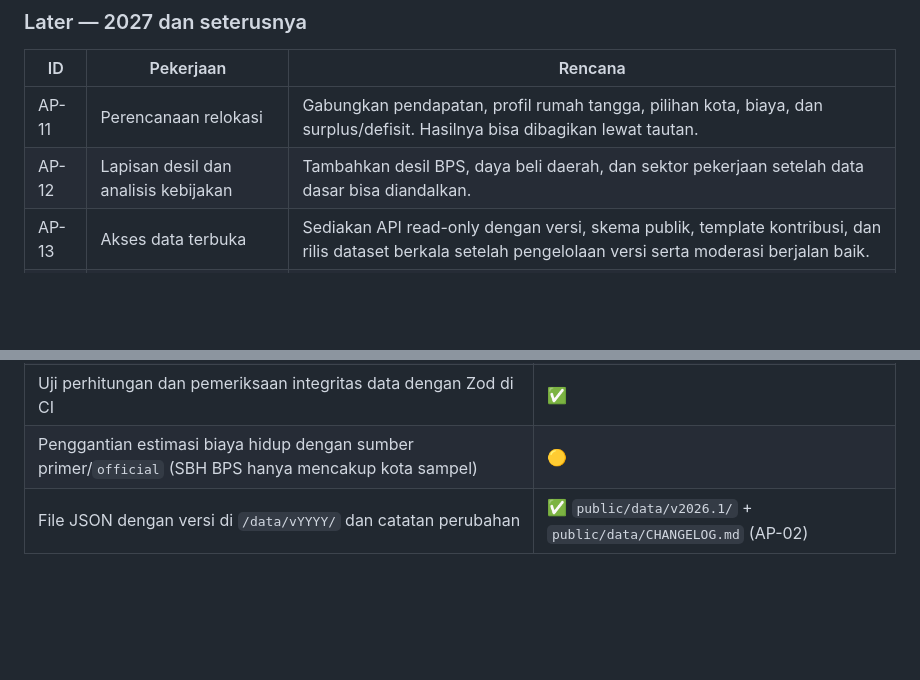
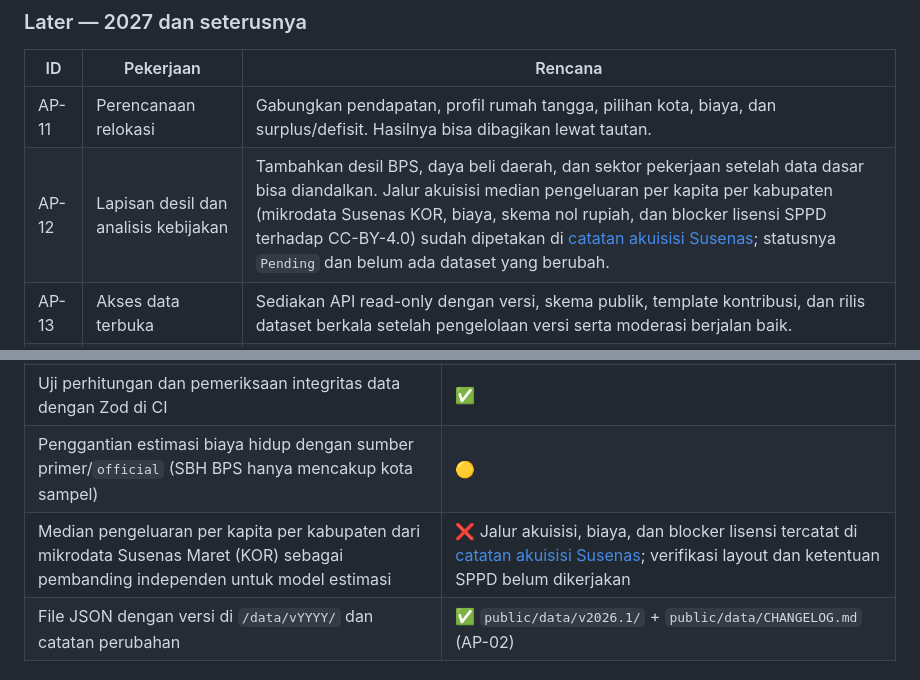
Before and after one commit to adenaufal/nafkah, a Markdown page: ROADMAP.md, 2 parts joined by grey strips. GitHub-like rendering; blank space fills up the shorter version.

```diff
--- a/ROADMAP.md
+++ b/ROADMAP.md
@@ -132,7 +132,7 @@ agregat lokal, sehingga belum menyediakan analitik lintas pengguna.
 | ID | Pekerjaan | Rencana |
 | --- | --- | --- |
 | AP-11 | Perencanaan relokasi | Gabungkan pendapatan, profil rumah tangga, pilihan kota, biaya, dan surplus/defisit. Hasilnya bisa dibagikan lewat tautan. |
-| AP-12 | Lapisan desil dan analisis kebijakan | Tambahkan desil BPS, daya beli daerah, dan sektor pekerjaan setelah data dasar bisa diandalkan. |
+| AP-12 | Lapisan desil dan analisis kebijakan | Tambahkan desil BPS, daya beli daerah, dan sektor pekerjaan setelah data dasar bisa diandalkan. Jalur akuisisi median pengeluaran per kapita per kabupaten (mikrodata Susenas KOR, biaya, skema nol rupiah, dan blocker lisensi SPPD terhadap CC-BY-4.0) sudah dipetakan di [catatan akuisisi Susenas](docs/susenas-median-akuisisi-data.md); statusnya `Pending` dan belum ada dataset yang berubah. |
 | AP-13 | Akses data terbuka | Sediakan API read-only dengan versi, skema publik, template kontribusi, dan rilis dataset berkala setelah pengelolaan versi serta moderasi berjalan baik. |
 | AP-14 | Cakupan lintas negara | Di luar rencana tahun ini. Evaluasi setelah model Indonesia, pencatatan sumber, dan alur koreksi terbukti stabil. |
 
@@ -161,6 +161,7 @@ Nomor AP-xx merujuk ke rencana di atas.
 | Pemeriksaan wilayah pedalaman dan non-IHK (kalibrasi Papua/kepulauan lewat Susenas dan logistik perintis) | ✅ |
 | Uji perhitungan dan pemeriksaan integritas data dengan Zod di CI | ✅ |
 | Penggantian estimasi biaya hidup dengan sumber primer/`official` (SBH BPS hanya mencakup kota sampel) | 🟡 |
+| Median pengeluaran per kapita per kabupaten dari mikrodata Susenas Maret (KOR) sebagai pembanding independen untuk model estimasi | ❌ Jalur akuisisi, biaya, dan blocker lisensi tercatat di [catatan akuisisi Susenas](docs/susenas-median-akuisisi-data.md); verifikasi layout dan ketentuan SPPD belum dikerjakan |
 | File JSON dengan versi di `/data/vYYYY/` dan catatan perubahan | ✅ `public/data/v2026.1/` + `public/data/CHANGELOG.md` (AP-02) |
 
 ### Peta & cakupan
```
Also changed, not shown: docs/susenas-median-akuisisi-data.md (added, +229 -0 lines).
